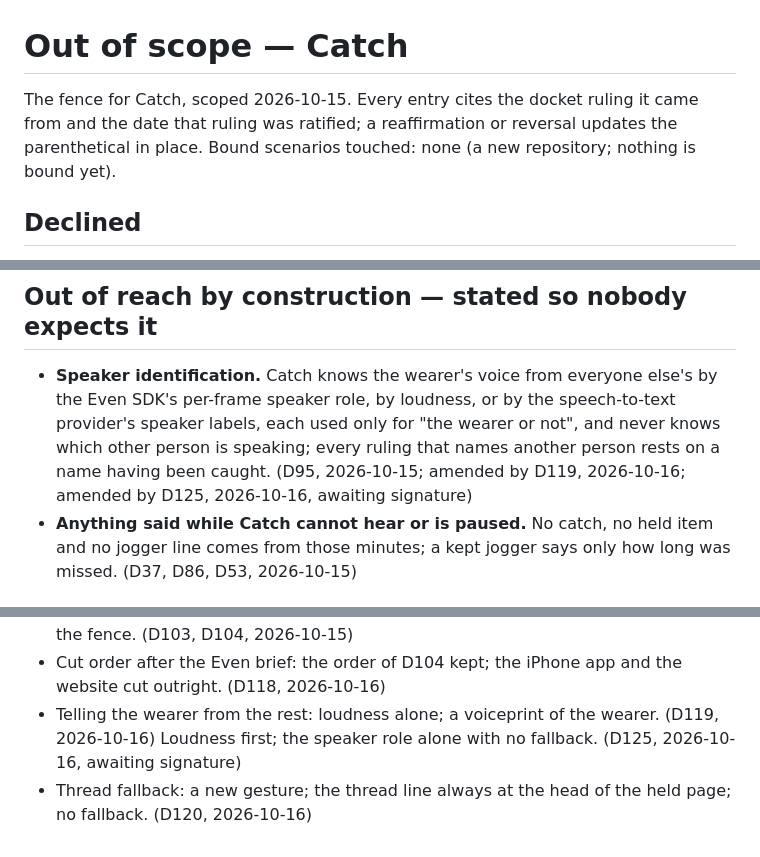
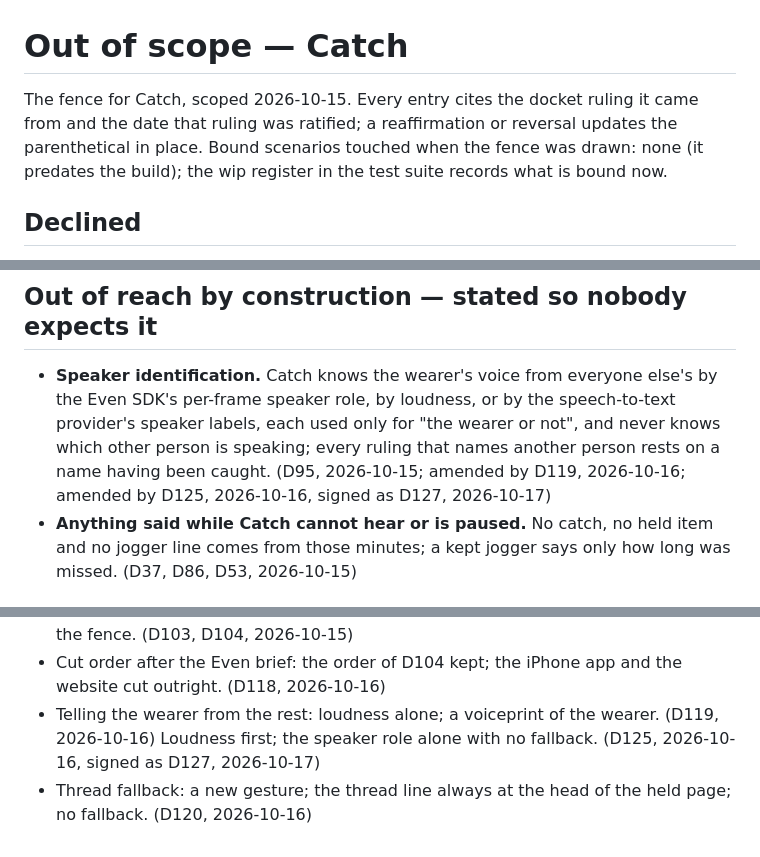
Before and after one commit to linusho123/catch, a Markdown page: features/OUT-OF-SCOPE.md, 3 parts joined by grey strips. Drawn GitHub-style.

Commit message:
Catch: the fence and plan no longer call D125 unsigned or the build unbound (review findings)
Co-Authored-By: Claude Opus 5.5 <noreply@anthropic.com>

```diff
--- a/features/OUT-OF-SCOPE.md
+++ b/features/OUT-OF-SCOPE.md
@@ -1,6 +1,6 @@
 # Out of scope — Catch
 
-The fence for Catch, scoped 2026-10-15. Every entry cites the docket ruling it came from and the date that ruling was ratified; a reaffirmation or reversal updates the parenthetical in place. Bound scenarios touched: none (a new repository; nothing is bound yet).
+The fence for Catch, scoped 2026-10-15. Every entry cites the docket ruling it came from and the date that ruling was ratified; a reaffirmation or reversal updates the parenthetical in place. Bound scenarios touched when the fence was drawn: none (it predates the build); the wip register in the test suite records what is bound now.
 
 ## Declined
 
@@ -29,7 +29,7 @@ Apart from that, what may go unbuilt when the time runs out is governed by the c
 
 ## Out of reach by construction — stated so nobody expects it
 
-- **Speaker identification.** Catch knows the wearer's voice from everyone else's by the Even SDK's per-frame speaker role, by loudness, or by the speech-to-text provider's speaker labels, each used only for "the wearer or not", and never knows which other person is speaking; every ruling that names another person rests on a name having been caught. (D95, 2026-10-15; amended by D119, 2026-10-16; amended by D125, 2026-10-16, awaiting signature)
+- **Speaker identification.** Catch knows the wearer's voice from everyone else's by the Even SDK's per-frame speaker role, by loudness, or by the speech-to-text provider's speaker labels, each used only for "the wearer or not", and never knows which other person is speaking; every ruling that names another person rests on a name having been caught. (D95, 2026-10-15; amended by D119, 2026-10-16; amended by D125, 2026-10-16, signed as D127, 2026-10-17)
 - **Anything said while Catch cannot hear or is paused.** No catch, no held item and no jogger line comes from those minutes; a kept jogger says only how long was missed. (D37, D86, D53, 2026-10-15)
 
 ## Roads not taken
@@ -63,5 +63,5 @@ Apart from that, what may go unbuilt when the time runs out is governed by the c
 - Phone screens: one running list of every open promise grouped by conversation; an inbox of conversations with a tap into each; a glossary-first jogger; open promises only with joggers gone after seven days; no home at all. (D98, D99, D100, 2026-10-15)
 - Electives: a read-only website placed last in the cut order; the website deferred to the fence. (D103, D104, 2026-10-15)
 - Cut order after the Even brief: the order of D104 kept; the iPhone app and the website cut outright. (D118, 2026-10-16)
-- Telling the wearer from the rest: loudness alone; a voiceprint of the wearer. (D119, 2026-10-16) Loudness first; the speaker role alone with no fallback. (D125, 2026-10-16, awaiting signature)
+- Telling the wearer from the rest: loudness alone; a voiceprint of the wearer. (D119, 2026-10-16) Loudness first; the speaker role alone with no fallback. (D125, 2026-10-16, signed as D127, 2026-10-17)
 - Thread fallback: a new gesture; the thread line always at the head of the held page; no fallback. (D120, 2026-10-16)
```
Also changed, not shown: docs/BUILD-PLAN.md (+1 -1 lines).
